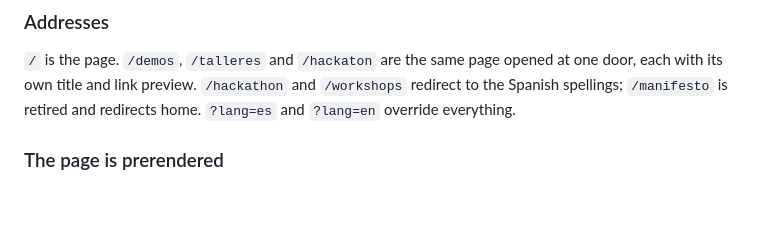
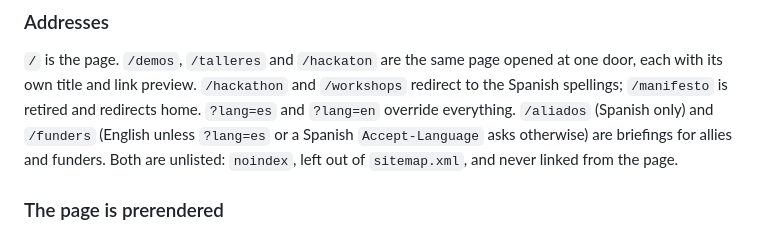
Before and after one commit to dvd117/ateneo-abierto, a Markdown page: README.md, the part around the change. Drawn GitHub-style; blank space fills up the shorter version.

Commit message:
docs(readme): list the partner briefings under Addresses

```diff
--- a/README.md
+++ b/README.md
@@ -79,6 +79,9 @@ the server imports.
 opened at one door, each with its own title and link preview. `/hackathon` and
 `/workshops` redirect to the Spanish spellings; `/manifesto` is retired and
 redirects home. `?lang=es` and `?lang=en` override everything.
+`/aliados` (Spanish only) and `/funders` (English unless `?lang=es` or a Spanish
+`Accept-Language` asks otherwise) are briefings for allies and funders. Both are unlisted:
+`noindex`, left out of `sitemap.xml`, and never linked from the page.
 
 ### The page is prerendered
 
```
